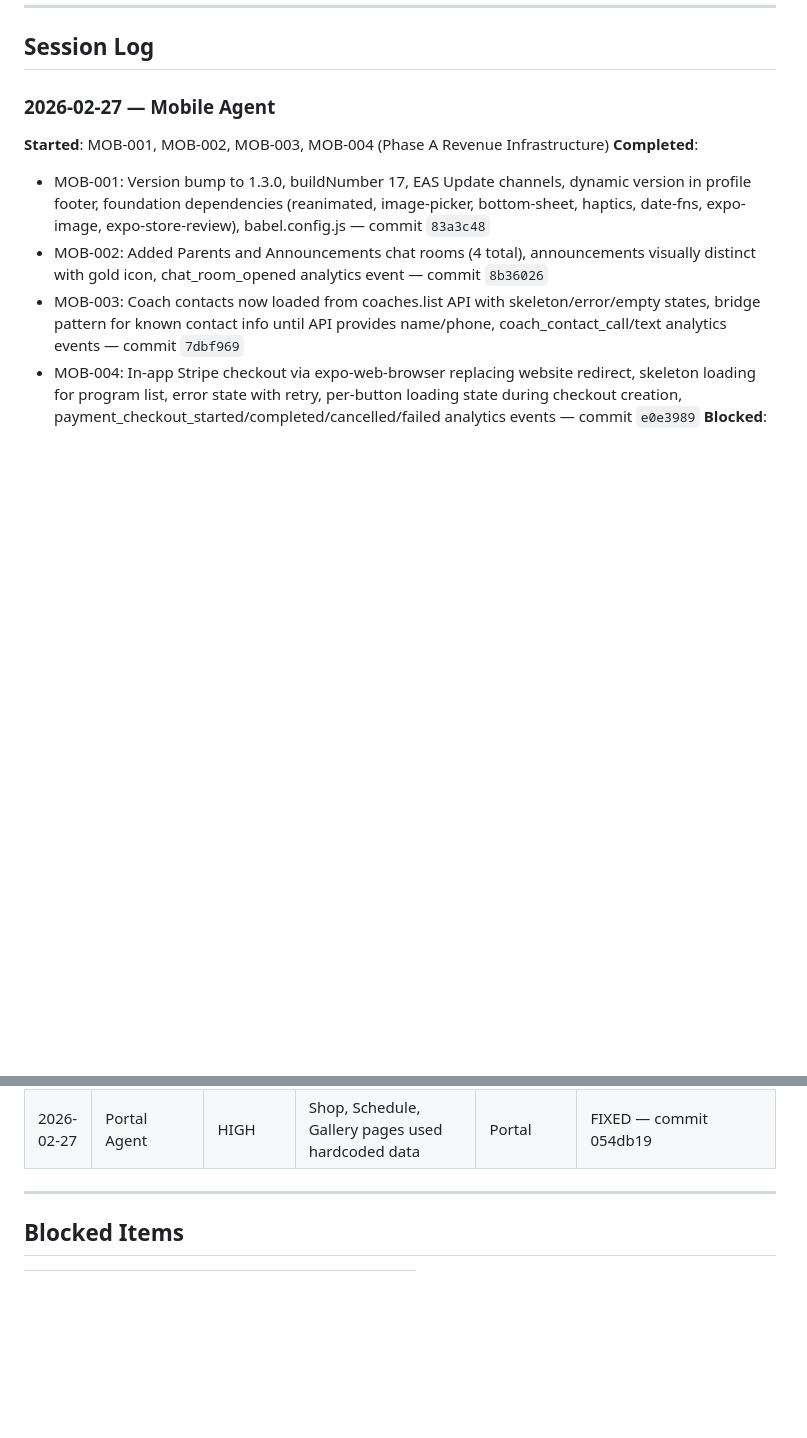
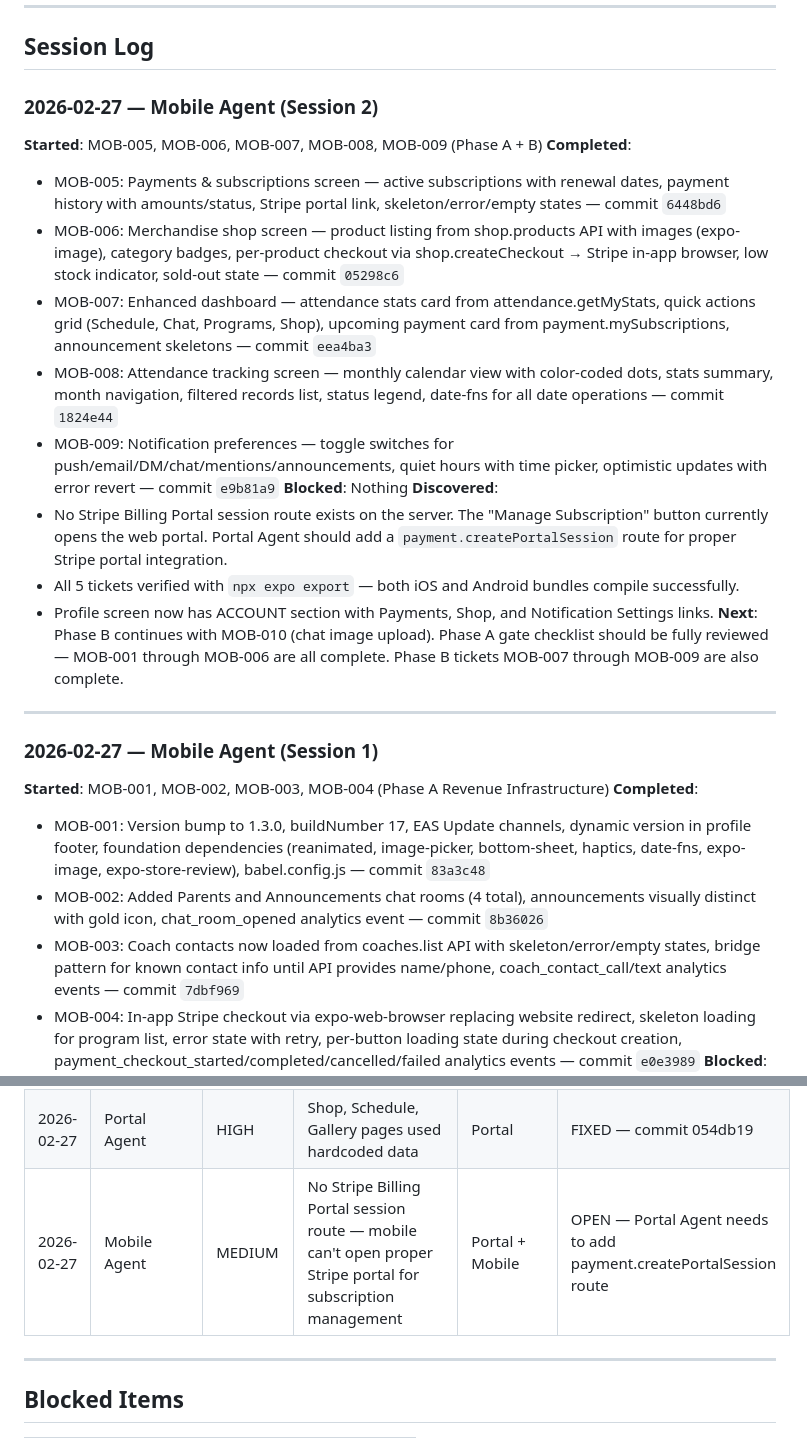
Before and after one commit to Tarshann/academy-platform, a Markdown page: ops/50_REPORTS/STATUS.md, 2 parts joined by grey strips. GitHub-like rendering; blank space fills up the shorter version.

```diff
--- a/ops/50_REPORTS/STATUS.md
+++ b/ops/50_REPORTS/STATUS.md
@@ -20,7 +20,24 @@
 
 ## Session Log
 
-### 2026-02-27 — Mobile Agent
+### 2026-02-27 — Mobile Agent (Session 2)
+**Started**: MOB-005, MOB-006, MOB-007, MOB-008, MOB-009 (Phase A + B)
+**Completed**:
+- MOB-005: Payments & subscriptions screen — active subscriptions with renewal dates, payment history with amounts/status, Stripe portal link, skeleton/error/empty states — commit `6448bd6`
+- MOB-006: Merchandise shop screen — product listing from shop.products API with images (expo-image), category badges, per-product checkout via shop.createCheckout → Stripe in-app browser, low stock indicator, sold-out state — commit `05298c6`
+- MOB-007: Enhanced dashboard — attendance stats card from attendance.getMyStats, quick actions grid (Schedule, Chat, Programs, Shop), upcoming payment card from payment.mySubscriptions, announcement skeletons — commit `eea4ba3`
+- MOB-008: Attendance tracking screen — monthly calendar view with color-coded dots, stats summary, month navigation, filtered records list, status legend, date-fns for all date operations — commit `1824e44`
+- MOB-009: Notification preferences — toggle switches for push/email/DM/chat/mentions/announcements, quiet hours with time picker, optimistic updates with error revert — commit `e9b81a9`
+**Blocked**: Nothing
+**Discovered**:
+- No Stripe Billing Portal session route exists on the server. The "Manage Subscription" button currently opens the web portal. Portal Agent should add a `payment.createPortalSession` route for proper Stripe portal integration.
+- All 5 tickets verified with `npx expo export` — both iOS and Android bundles compile successfully.
+- Profile screen now has ACCOUNT section with Payments, Shop, and Notification Settings links.
+**Next**: Phase B continues with MOB-010 (chat image upload). Phase A gate checklist should be fully reviewed — MOB-001 through MOB-006 are all complete. Phase B tickets MOB-007 through MOB-009 are also complete.
+
+---
+
+### 2026-02-27 — Mobile Agent (Session 1)
 **Started**: MOB-001, MOB-002, MOB-003, MOB-004 (Phase A Revenue Infrastructure)
 **Completed**:
 - MOB-001: Version bump to 1.3.0, buildNumber 17, EAS Update channels, dynamic version in profile footer, foundation dependencies (reanimated, image-picker, bottom-sheet, haptics, date-fns, expo-image, expo-store-review), babel.config.js — commit `83a3c48`
@@ -116,6 +133,7 @@
 | 2026-02-26 | Portal Agent | HIGH | 12 list API routes lack pagination — blocks mobile v1.3 | Portal + Mobile | PARTIAL — 5/12 done (d9e68e2), 7 reverted by 6b6b071 |
 | 2026-02-26 | Portal Agent | HIGH | blog.list pagination params ignored in DB query | Portal + Mobile | OPEN — still unfixed after revert |
 | 2026-02-27 | Portal Agent | HIGH | Shop, Schedule, Gallery pages used hardcoded data | Portal | FIXED — commit 054db19 |
+| 2026-02-27 | Mobile Agent | MEDIUM | No Stripe Billing Portal session route — mobile can't open proper Stripe portal for subscription management | Portal + Mobile | OPEN — Portal Agent needs to add payment.createPortalSession route |
 
 ---
 
```
Also changed, not shown: ops/10_BACKLOG/NEXT.md (+10 -10 lines), ops/20_WORKSTREAMS/mobile.md (+9 -0 lines).
